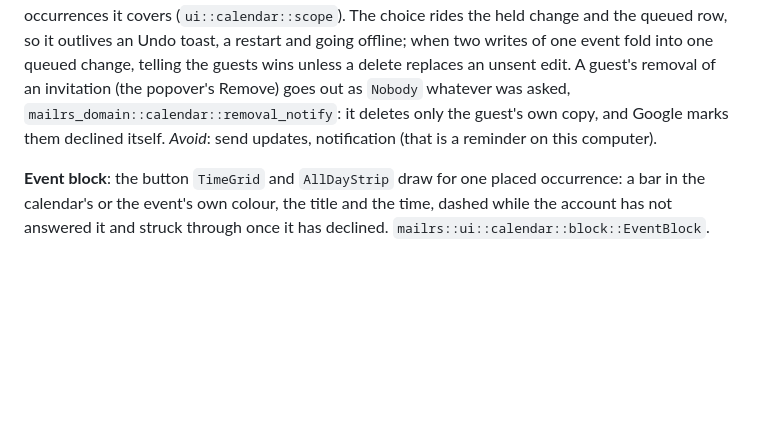
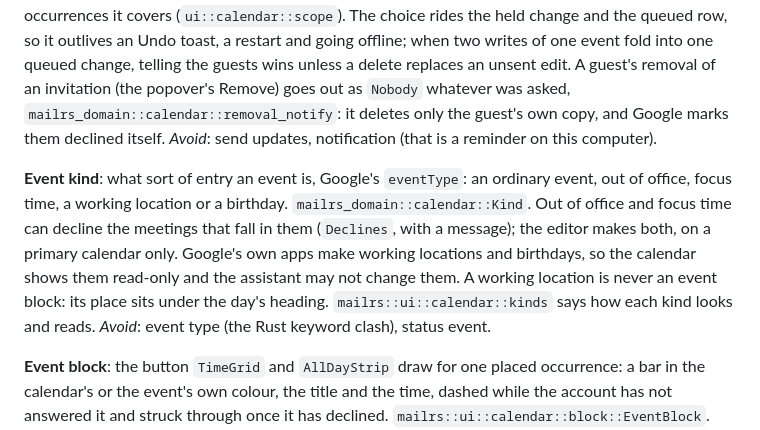
Before and after one commit to c9dev/penguin-mail, a Markdown page: CONTEXT.md, the part around the change. Rendered like a GitHub page; blank space fills up the shorter version.

Commit message:
Name the event kind in the glossary

```diff
--- a/CONTEXT.md
+++ b/CONTEXT.md
@@ -190,6 +190,8 @@ Terms the code and its docs use for Gmail mail. The `domain` crate holds the cod
 
 **Notify**: whether the provider mails an event's guests about one write to it: `Guests` or `Nobody`, sent to Google as `sendUpdates=all` or `none`. `mailrs_domain::calendar::Notify`. A new event and an edit that adds guests always tell them, since that mail is their invitation. A move or a delete of an event with guests asks the person, in the same dialog that confirms the move and asks which occurrences it covers (`ui::calendar::scope`). The choice rides the held change and the queued row, so it outlives an Undo toast, a restart and going offline; when two writes of one event fold into one queued change, telling the guests wins unless a delete replaces an unsent edit. A guest's removal of an invitation (the popover's Remove) goes out as `Nobody` whatever was asked, `mailrs_domain::calendar::removal_notify`: it deletes only the guest's own copy, and Google marks them declined itself. _Avoid_: send updates, notification (that is a reminder on this computer).
 
+**Event kind**: what sort of entry an event is, Google's `eventType`: an ordinary event, out of office, focus time, a working location or a birthday. `mailrs_domain::calendar::Kind`. Out of office and focus time can decline the meetings that fall in them (`Declines`, with a message); the editor makes both, on a primary calendar only. Google's own apps make working locations and birthdays, so the calendar shows them read-only and the assistant may not change them. A working location is never an event block: its place sits under the day's heading. `mailrs::ui::calendar::kinds` says how each kind looks and reads. _Avoid_: event type (the Rust keyword clash), status event.
+
 **Event block**: the button `TimeGrid` and `AllDayStrip` draw for one placed occurrence: a bar in the calendar's or the event's own colour, the title and the time, dashed while the account has not answered it and struck through once it has declined. `mailrs::ui::calendar::block::EventBlock`. Named apart from "Event card", which is the invitation card a message shows (`mailrs::ui::invitation::EventCard`), so the two never collide in a search or a stack trace. _Avoid_: event card, event cell.
 
 **Agenda**: the calendar page's flat list of upcoming occurrences, a heading per date then a row per occurrence, in place of a grid. `mailrs::ui::calendar::agenda::Agenda`, a `gtk::ListView` over a model that also answers `gtk::SectionModel` for the date headings, so a widget exists only for the rows on screen; loading earlier days grows the same list rather than opening a new one. The Calendar entry's "_Avoid_: agenda" is about naming a calendar, not this list. _Avoid_: timeline, list view (that is any widget of the kind).
```
